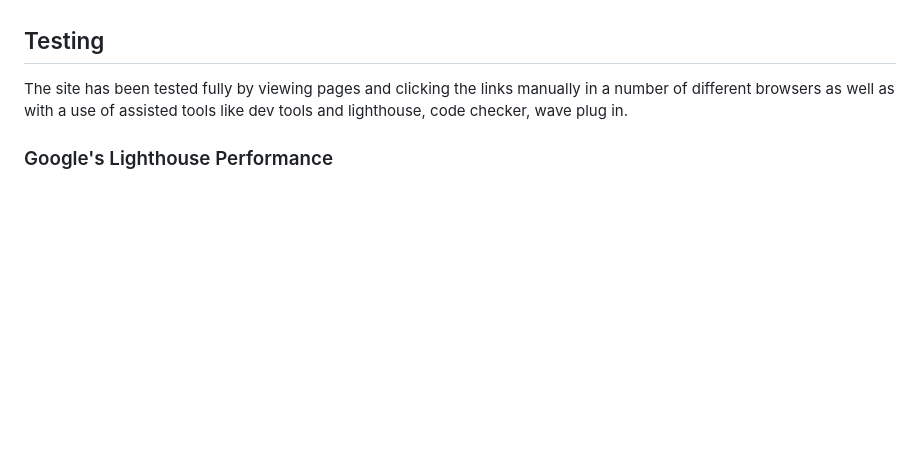
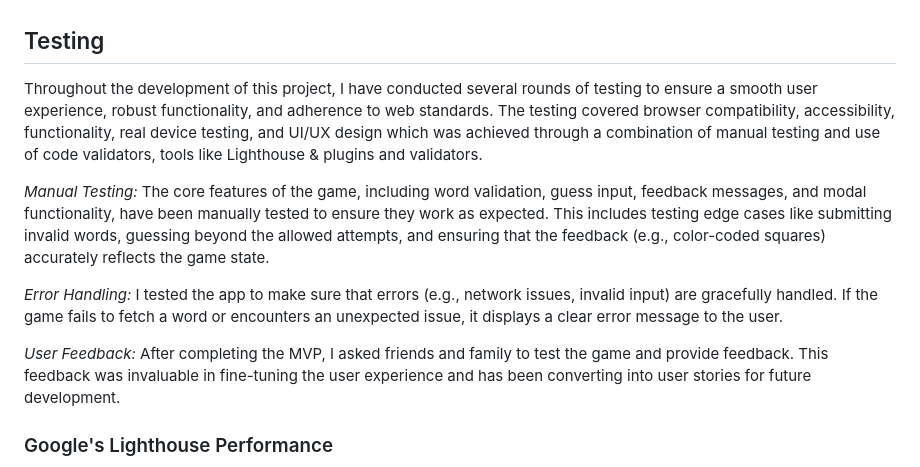
Before and after one commit to Anastasiya-m4c/Wordle, a Markdown page: README.md, the part around one of its changes. Drawn GitHub-style; blank space fills up the shorter version.

```diff
--- a/README.md
+++ b/README.md
@@ -154,6 +154,12 @@ Automatically highlights the correct word or end-of-game result.
 - axe DevTools - for any accessibility related issues.
 
 ## Testing
-The site has been tested fully by viewing pages and clicking the links manually in a number of different browsers as well as with a use of assisted tools like dev tools and lighthouse, code checker, wave plug in.
+Throughout the development of this project, I have conducted several rounds of testing to ensure a smooth user experience, robust functionality, and adherence to web standards. The testing covered browser compatibility, accessibility, functionality, real device testing, and UI/UX design which was achieved through a combination of manual testing and use of code validators, tools like Lighthouse & plugins and validators.
+
+*Manual Testing:* The core features of the game, including word validation, guess input, feedback messages, and modal functionality, have been manually tested to ensure they work as expected. This includes testing edge cases like submitting invalid words, guessing beyond the allowed attempts, and ensuring that the feedback (e.g., color-coded squares) accurately reflects the game state.
+
+*Error Handling:* I tested the app to make sure that errors (e.g., network issues, invalid input) are gracefully handled. If the game fails to fetch a word or encounters an unexpected issue, it displays a clear error message to the user.
+
+*User Feedback:* After completing the MVP, I asked friends and family to test the game and provide feedback. This feedback was invaluable in fine-tuning the user experience and has been converting into user stories for future development.
 
 ### Google's Lighthouse Performance
```
Also changed, not shown: other parts of README.md (+7 -1 lines), docs/images/404_lighthouse_mob.png (added), docs/images/404_lighthouse_web.png (added), docs/images/main_lighthouse_mobile.png (added), docs/images/main_lighthouse_web.png (added).
